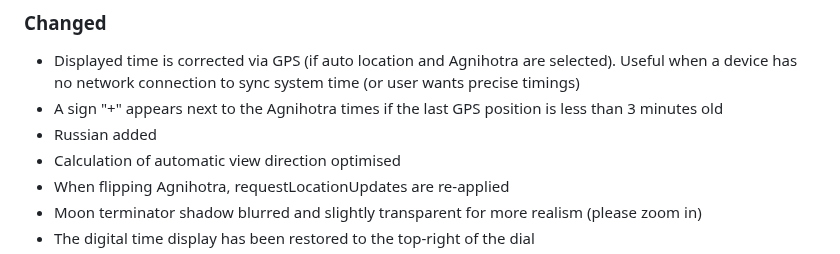
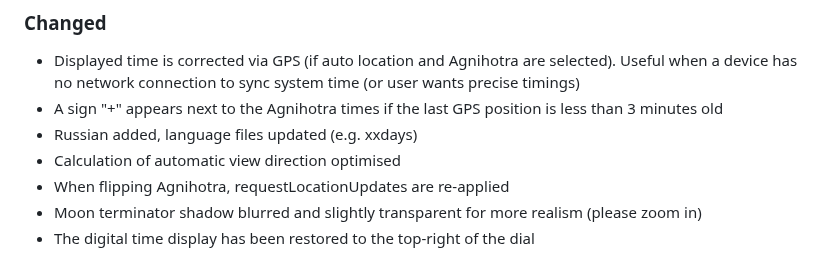
Before and after one commit to gaxmann/suhr, a Markdown page: CHANGELOG.md, the part around the change. GitHub-like rendering.

```diff
--- a/CHANGELOG.md
+++ b/CHANGELOG.md
@@ -10,7 +10,7 @@ You'll find a [short summary](./WHATSNEW.md) of the latest changes here. Below y
 ### Changed
 - Displayed time is corrected via GPS (if auto location and Agnihotra are selected). Useful when a device has no network connection to sync system time (or user wants precise timings)
 - A sign "+" appears next to the Agnihotra times if the last GPS position is less than 3 minutes old
-- Russian added
+- Russian added, language files updated (e.g. xxdays)
 - Calculation of automatic view direction optimised
 - When flipping Agnihotra, requestLocationUpdates are re-applied
 - Moon terminator shadow blurred and slightly transparent for more realism (please zoom in)
```
